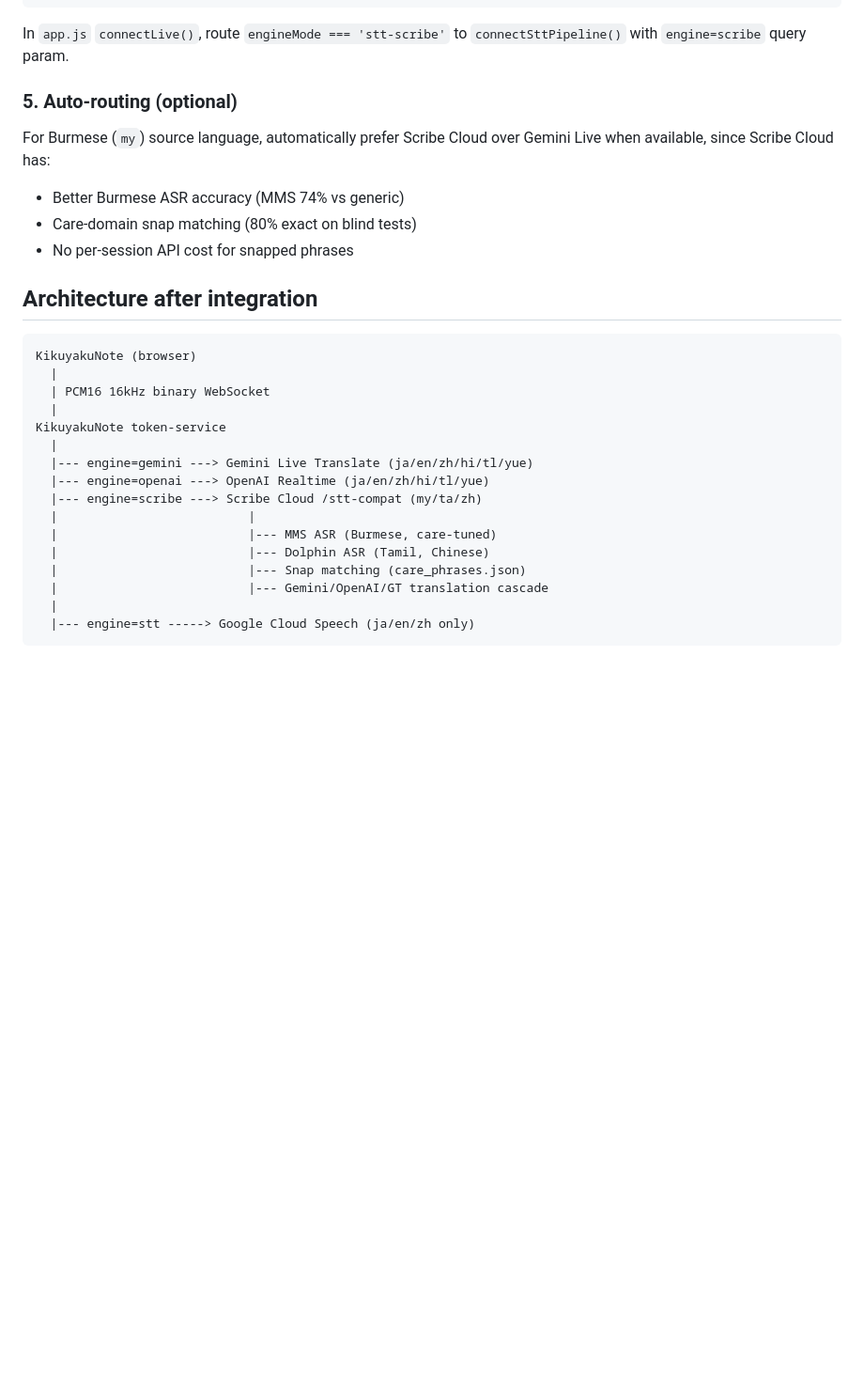
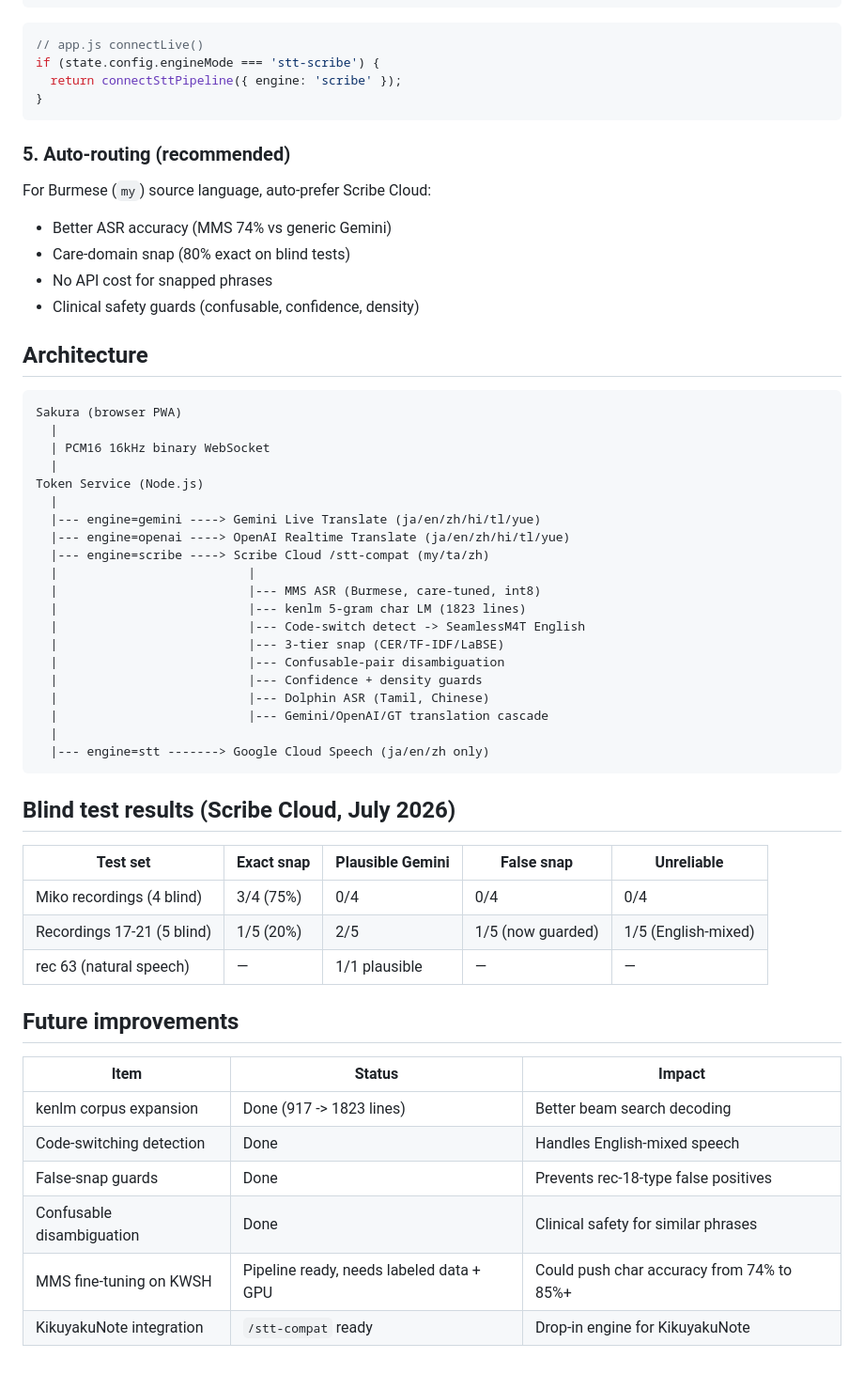
Before and after one commit to singapore2026123/scribe-cloud, a Markdown page: docs/kikuyakunote-integration.md, the part around one of its changes. Shown at 94% size. Rendered like a GitHub page; blank space fills up the shorter version.

````diff
--- a/docs/kikuyakunote-integration.md
+++ b/docs/kikuyakunote-integration.md
@@ -86,32 +122,61 @@ In `meeting.html`, add Scribe Cloud as an engine choice:
 <option value="stt-scribe">Scribe Cloud (Care ASR)</option>
 ```
 
-In `app.js` `connectLive()`, route `engineMode === 'stt-scribe'` to `connectSttPipeline()` with `engine=scribe` query param.
+```js
+// app.js connectLive()
+if (state.config.engineMode === 'stt-scribe') {
+  return connectSttPipeline({ engine: 'scribe' });
+}
+```
 
-### 5. Auto-routing (optional)
+### 5. Auto-routing (recommended)
 
-For Burmese (`my`) source language, automatically prefer Scribe Cloud over Gemini Live when available, since Scribe Cloud has:
-- Better Burmese ASR accuracy (MMS 74% vs generic)
-- Care-domain snap matching (80% exact on blind tests)
-- No per-session API cost for snapped phrases
+For Burmese (`my`) source language, auto-prefer Scribe Cloud:
+- Better ASR accuracy (MMS 74% vs generic Gemini)
+- Care-domain snap (80% exact on blind tests)
+- No API cost for snapped phrases
+- Clinical safety guards (confusable, confidence, density)
 
-## Architecture after integration
+## Architecture
 
 ```
-KikuyakuNote (browser)
+Sakura (browser PWA)
   |
   | PCM16 16kHz binary WebSocket
   |
-KikuyakuNote token-service
+Token Service (Node.js)
   |
-  |--- engine=gemini ---> Gemini Live Translate (ja/en/zh/hi/tl/yue)
-  |--- engine=openai ---> OpenAI Realtime (ja/en/zh/hi/tl/yue)
-  |--- engine=scribe ---> Scribe Cloud /stt-compat (my/ta/zh)
+  |--- engine=gemini ----> Gemini Live Translate (ja/en/zh/hi/tl/yue)
+  |--- engine=openai ----> OpenAI Realtime Translate (ja/en/zh/hi/tl/yue)
+  |--- engine=scribe ----> Scribe Cloud /stt-compat (my/ta/zh)
   |                          |
-  |                          |--- MMS ASR (Burmese, care-tuned)
+  |                          |--- MMS ASR (Burmese, care-tuned, int8)
+  |                          |--- kenlm 5-gram char LM (1823 lines)
+  |                          |--- Code-switch detect -> SeamlessM4T English
+  |                          |--- 3-tier snap (CER/TF-IDF/LaBSE)
+  |                          |--- Confusable-pair disambiguation
+  |                          |--- Confidence + density guards
   |                          |--- Dolphin ASR (Tamil, Chinese)
-  |                          |--- Snap matching (care_phrases.json)
   |                          |--- Gemini/OpenAI/GT translation cascade
   |
-  |--- engine=stt -----> Google Cloud Speech (ja/en/zh only)
+  |--- engine=stt -------> Google Cloud Speech (ja/en/zh only)
 ```
+
+## Blind test results (Scribe Cloud, July 2026)
+
+| Test set | Exact snap | Plausible Gemini | False snap | Unreliable |
+|----------|-----------|-----------------|------------|------------|
+| Miko recordings (4 blind) | 3/4 (75%) | 0/4 | 0/4 | 0/4 |
+| Recordings 17-21 (5 blind) | 1/5 (20%) | 2/5 | 1/5 (now guarded) | 1/5 (English-mixed) |
+| rec 63 (natural speech) | — | 1/1 plausible | — | — |
+
+## Future improvements
+
+| Item | Status | Impact |
+|------|--------|--------|
+| kenlm corpus expansion | Done (917 -> 1823 lines) | Better beam search decoding |
+| Code-switching detection | Done | Handles English-mixed speech |
+| False-snap guards | Done | Prevents rec-18-type false positives |
+| Confusable disambiguation | Done | Clinical safety for similar phrases |
+| MMS fine-tuning on KWSH | Pipeline ready, needs labeled data + GPU | Could push char accuracy from 74% to 85%+ |
+| KikuyakuNote integration | `/stt-compat` ready | Drop-in engine for KikuyakuNote |
````
Also changed, not shown: other parts of docs/kikuyakunote-integration.md (+61 -25 lines).
